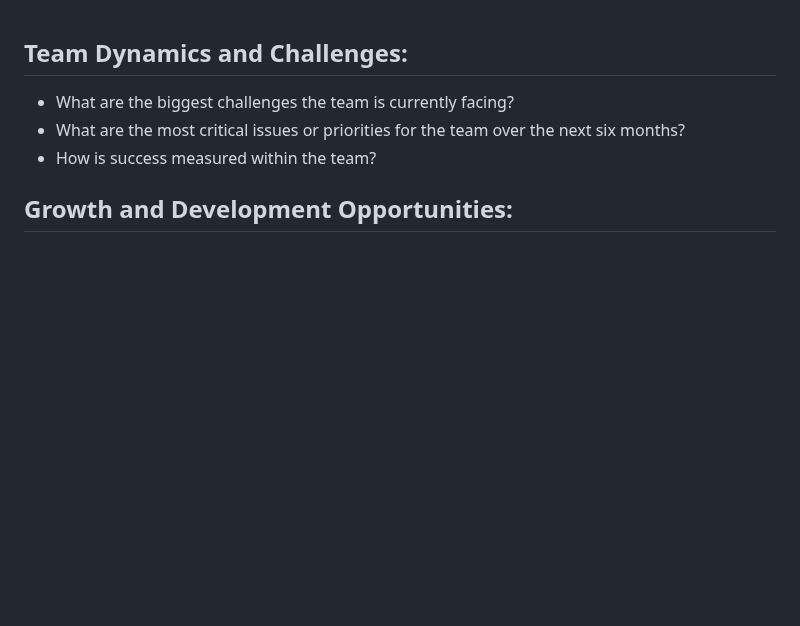
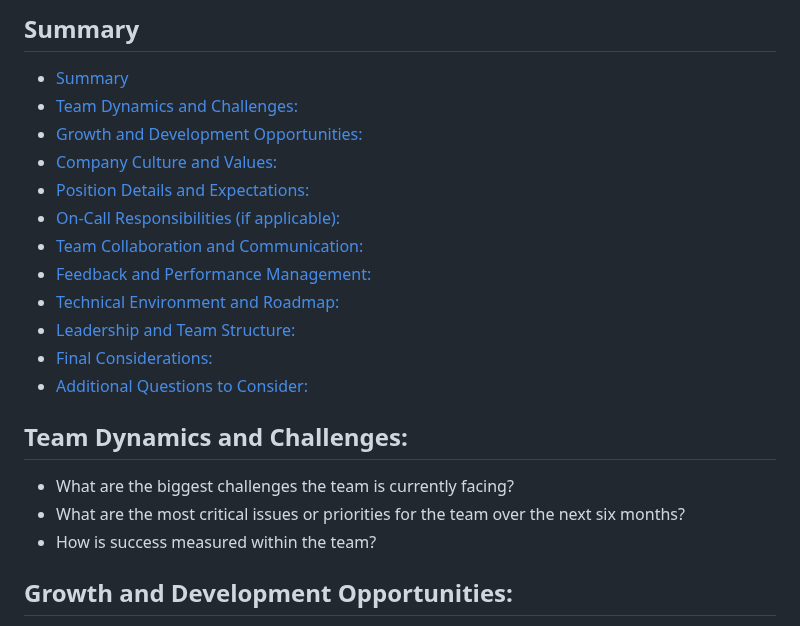
Before and after one commit to gardusig/road2senior, a Markdown page: preparation/ask-at-the-end.md, the part around the change. Drawn GitHub-style; blank space fills up the shorter version.

Commit message:
Added header for ask at the end

```diff
--- a/preparation/ask-at-the-end.md
+++ b/preparation/ask-at-the-end.md
@@ -1,3 +1,18 @@
+## Summary
+
+- [Summary](#summary)
+- [Team Dynamics and Challenges:](#team-dynamics-and-challenges)
+- [Growth and Development Opportunities:](#growth-and-development-opportunities)
+- [Company Culture and Values:](#company-culture-and-values)
+- [Position Details and Expectations:](#position-details-and-expectations)
+- [On-Call Responsibilities (if applicable):](#on-call-responsibilities-if-applicable)
+- [Team Collaboration and Communication:](#team-collaboration-and-communication)
+- [Feedback and Performance Management:](#feedback-and-performance-management)
+- [Technical Environment and Roadmap:](#technical-environment-and-roadmap)
+- [Leadership and Team Structure:](#leadership-and-team-structure)
+- [Final Considerations:](#final-considerations)
+- [Additional Questions to Consider:](#additional-questions-to-consider)
+
 ## Team Dynamics and Challenges:
 
 - What are the biggest challenges the team is currently facing?
```
